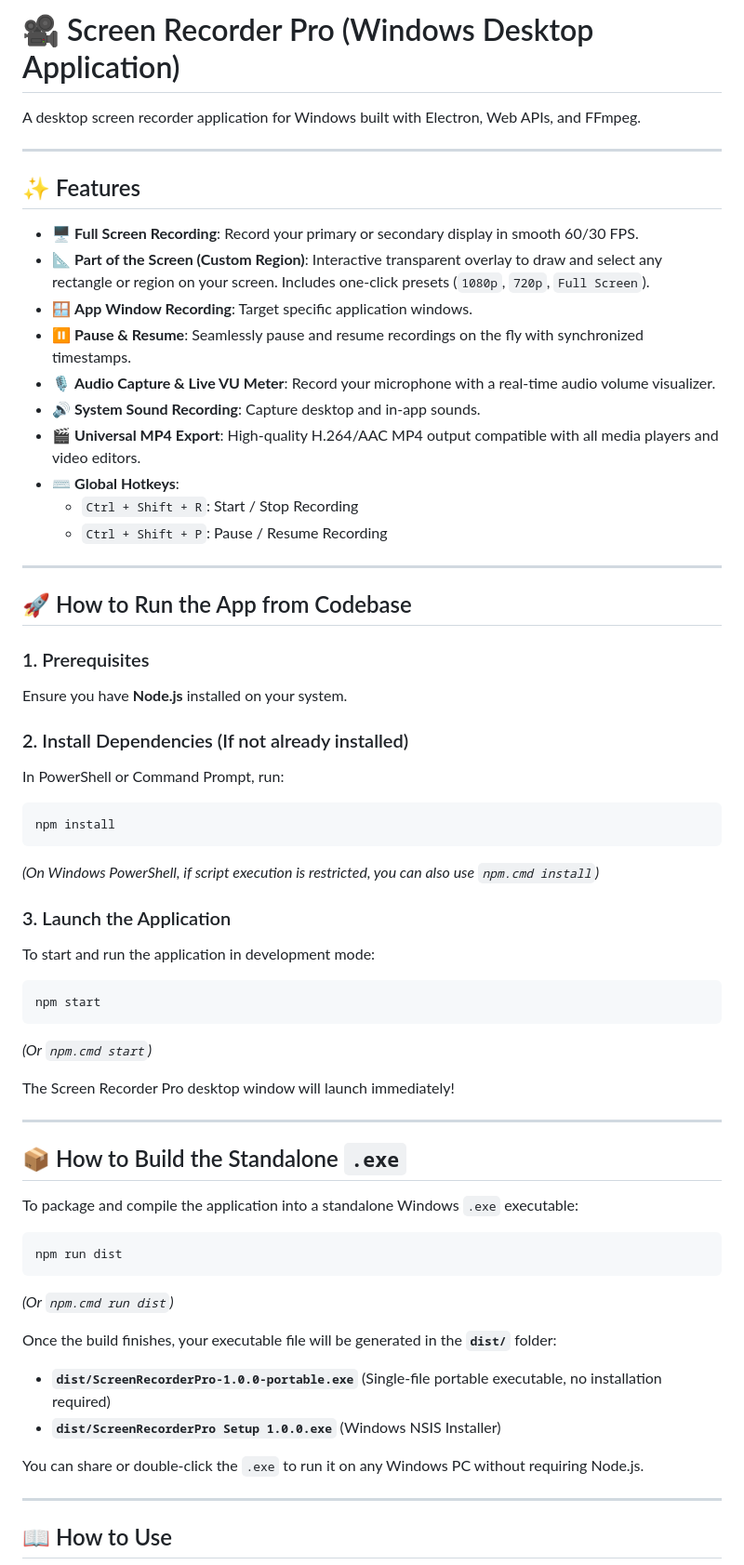
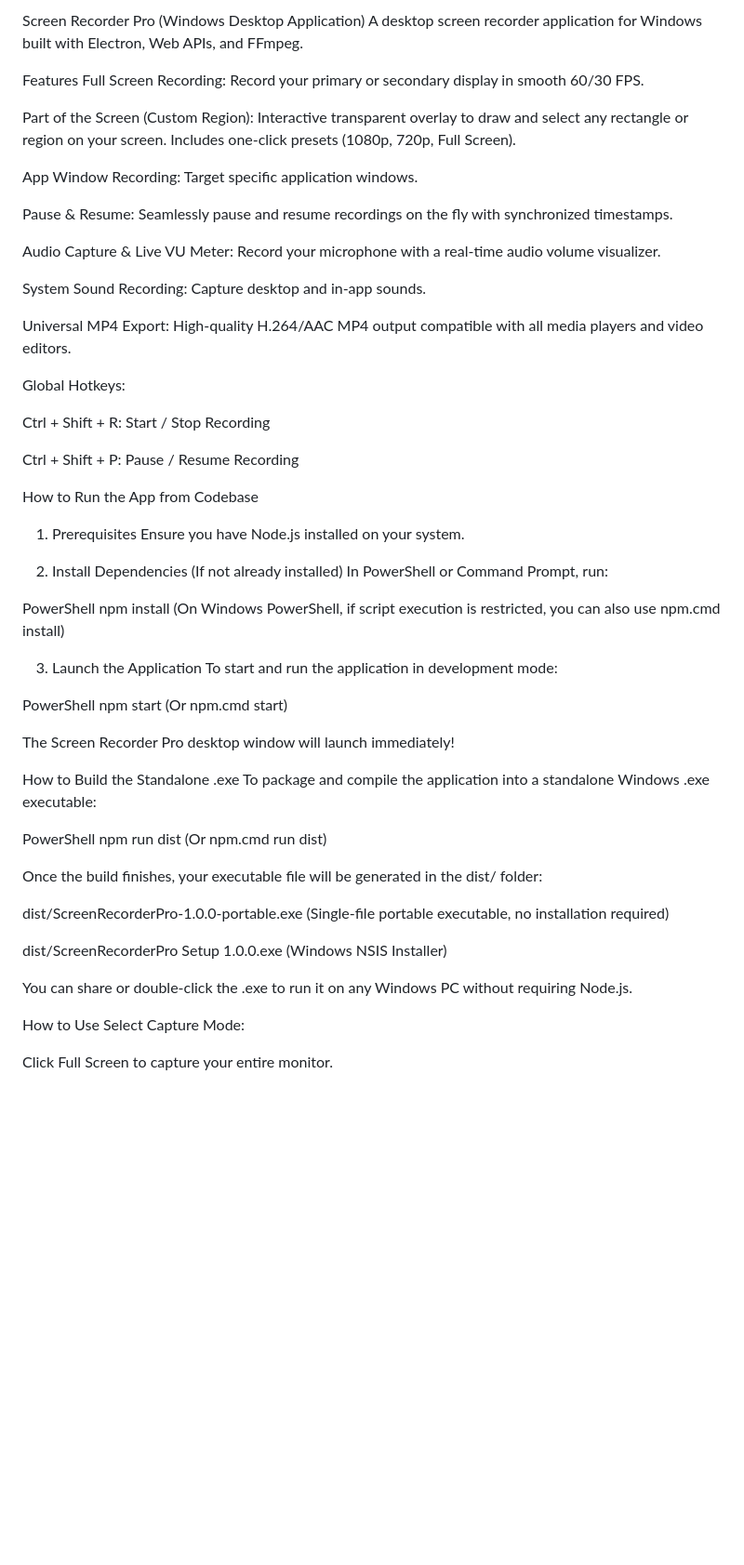
Before and after one commit to jeehank/screen-recorder, a Markdown page: README.md, the part around one of its changes. Shown at 93% size. GitHub-like rendering; blank space fills up the shorter version.

Commit message:
Refactor README for improved clarity and structure
Updated README to enhance formatting and clarity of features and usage instructions.

````diff
--- a/README.md
+++ b/README.md
@@ -1,63 +1,64 @@
-# 🎥 Screen Recorder Pro (Windows Desktop Application)
-
+Screen Recorder Pro (Windows Desktop Application)
 A desktop screen recorder application for Windows built with Electron, Web APIs, and FFmpeg.
 
----
+Features
+Full Screen Recording: Record your primary or secondary display in smooth 60/30 FPS.
 
-## ✨ Features
+Part of the Screen (Custom Region): Interactive transparent overlay to draw and select any rectangle or region on your screen. Includes one-click presets (1080p, 720p, Full Screen).
 
-- 🖥️ **Full Screen Recording**: Record your primary or secondary display in smooth 60/30 FPS.
-- 📐 **Part of the Screen (Custom Region)**: Interactive transparent overlay to draw and select any rectangle or region on your screen. Includes one-click presets (`1080p`, `720p`, `Full Screen`).
-- 🪟 **App Window Recording**: Target specific application windows.
-- ⏸️ **Pause & Resume**: Seamlessly pause and resume recordings on the fly with synchronized timestamps.
-- 🎙️ **Audio Capture & Live VU Meter**: Record your microphone with a real-time audio volume visualizer.
-- 🔊 **System Sound Recording**: Capture desktop and in-app sounds.
-- 🎬 **Universal MP4 Export**: High-quality H.264/AAC MP4 output compatible with all media players and video editors.
-- ⌨️ **Global Hotkeys**:
-  - `Ctrl + Shift + R`: Start / Stop Recording
-  - `Ctrl + Shift + P`: Pause / Resume Recording
+App Window Recording: Target specific application windows.
 
----
+Pause & Resume: Seamlessly pause and resume recordings on the fly with synchronized timestamps.
 
-## 🚀 How to Run the App from Codebase
+Audio Capture & Live VU Meter: Record your microphone with a real-time audio volume visualizer.
 
-### 1. Prerequisites
-Ensure you have **Node.js** installed on your system.
+System Sound Recording: Capture desktop and in-app sounds.
 
-### 2. Install Dependencies (If not already installed)
+Universal MP4 Export: High-quality H.264/AAC MP4 output compatible with all media players and video editors.
+
+Global Hotkeys:
+
+Ctrl + Shift + R: Start / Stop Recording
+
+Ctrl + Shift + P: Pause / Resume Recording
+
+How to Run the App from Codebase
+1. Prerequisites
+Ensure you have Node.js installed on your system.
+
+2. Install Dependencies (If not already installed)
 In PowerShell or Command Prompt, run:
-```powershell
+
+PowerShell
 npm install
-```
-*(On Windows PowerShell, if script execution is restricted, you can also use `npm.cmd install`)*
+(On Windows PowerShell, if script execution is restricted, you can also use npm.cmd install)
 
-### 3. Launch the Application
+3. Launch the Application
 To start and run the application in development mode:
-```powershell
+
+PowerShell
 npm start
-```
-*(Or `npm.cmd start`)*
+(Or npm.cmd start)
 
 The Screen Recorder Pro desktop window will launch immediately!
 
----
+How to Build the Standalone .exe
+To package and compile the application into a standalone Windows .exe executable:
 
-## 📦 How to Build the Standalone `.exe`
+PowerShell
+npm run dist
+(Or npm.cmd run dist)
 
-To package and compile the application into a standalone Windows `.exe` executable:
+Once the build finishes, your executable file will be generated in the dist/ folder:
 
-```powershell
-npm run dist
-```
-*(Or `npm.cmd run dist`)*
+dist/ScreenRecorderPro-1.0.0-portable.exe (Single-file portable executable, no installation required)
 
-Once the build finishes, your executable file will be generated in the **`dist/`** folder:
-- **`dist/ScreenRecorderPro-1.0.0-portable.exe`** (Single-file portable executable, no installation required)
-- **`dist/ScreenRecorderPro Setup 1.0.0.exe`** (Windows NSIS Installer)
+dist/ScreenRecorderPro Setup 1.0.0.exe (Windows NSIS Installer)
 
-You can share or double-click the `.exe` to run it on any Windows PC without requiring Node.js.
+You can share or double-click the .exe to run it on any Windows PC without requiring Node.js.
 
----
+How to Use
+Select Capture Mode:
 
-## 📖 How to Use
+Click Full Screen to capture your entire monitor.
 
````
Also changed, not shown: other parts of README.md (+37 -30 lines).
